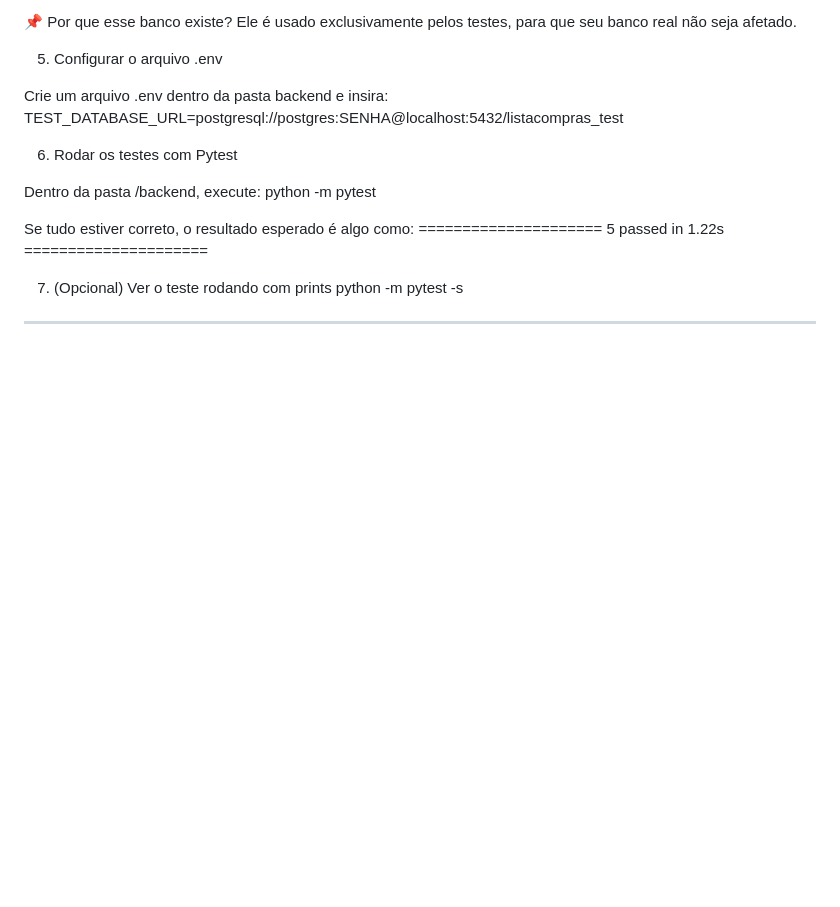
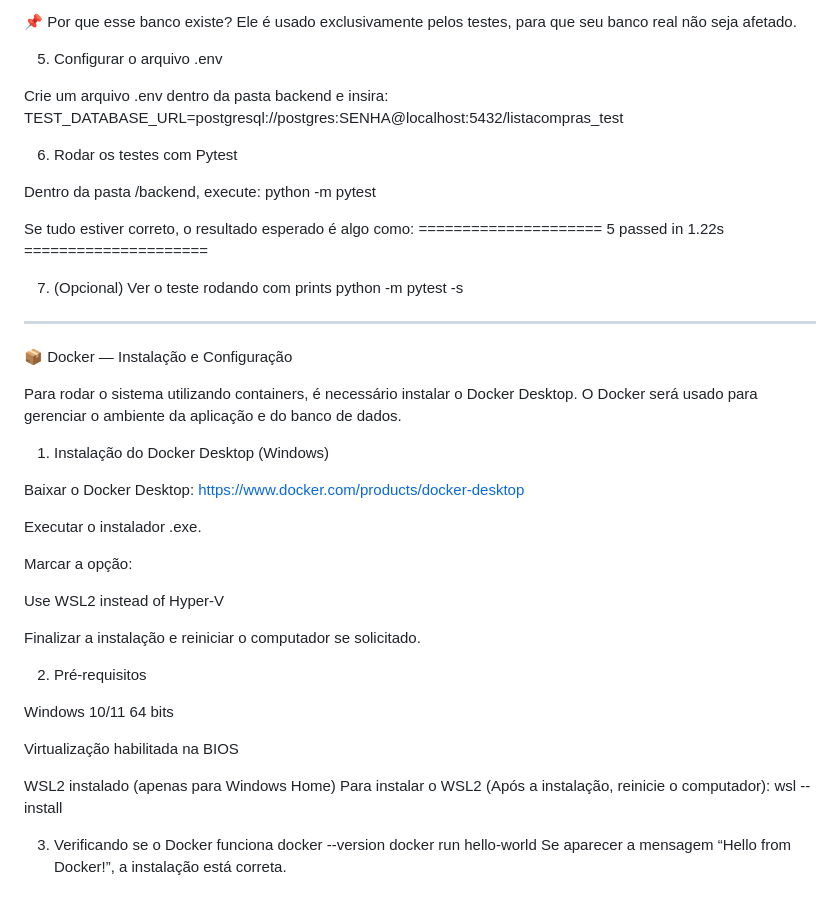
Before and after one commit to rayssarrsilva/ListaCompras, a Markdown page: README.md, the part around the change. Drawn GitHub-style; blank space fills up the shorter version.

```diff
--- a/README.md
+++ b/README.md
@@ -144,4 +144,37 @@ Se tudo estiver correto, o resultado esperado é algo como:
 
 7. (Opcional) Ver o teste rodando com prints
 python -m pytest -s
+
 ---
+📦 Docker — Instalação e Configuração
+
+Para rodar o sistema utilizando containers, é necessário instalar o Docker Desktop.
+O Docker será usado para gerenciar o ambiente da aplicação e do banco de dados.
+
+1. Instalação do Docker Desktop (Windows)
+
+Baixar o Docker Desktop:
+https://www.docker.com/products/docker-desktop
+
+Executar o instalador .exe.
+
+Marcar a opção:
+
+Use WSL2 instead of Hyper-V
+
+Finalizar a instalação e reiniciar o computador se solicitado.
+
+2. Pré-requisitos
+
+Windows 10/11 64 bits
+
+Virtualização habilitada na BIOS
+
+WSL2 instalado (apenas para Windows Home)
+Para instalar o WSL2 (Após a instalação, reinicie o computador):
+wsl --install
+
+3. Verificando se o Docker funciona
+docker --version
+docker run hello-world
+Se aparecer a mensagem “Hello from Docker!”, a instalação está correta.
```
